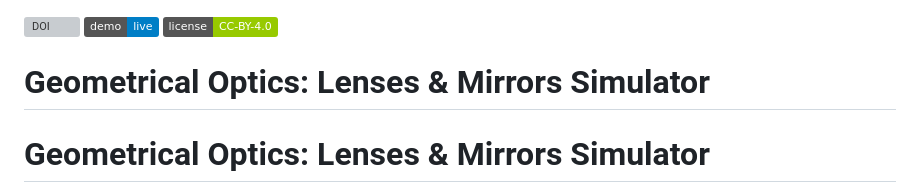
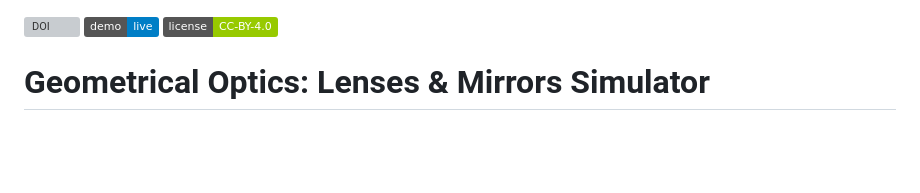
Before and after one commit to eidan83/Geometrical-Optics-Lenses-Mirrors, a Markdown page: README.md, the part around the change. GitHub-like rendering; badges without logos; blank space fills up the shorter version; grey boxes are pictures that could not be loaded.

Commit message:
Fix header formatting in README.md

```diff
--- a/README.md
+++ b/README.md
@@ -2,9 +2,6 @@
 [![DOI](https://zenodo.org/badge/DOI/10.5281/zenodo.18070606.svg)](https://doi.org/10.5281/zenodo.18070606)
 [![GitHub Pages](https://img.shields.io/badge/demo-live-blue)](https://eidan83.github.io/Geometrical-Optics-Lenses-Mirrors/)
 [![License](https://img.shields.io/badge/license-CC--BY--4.0-green)](LICENSE)
-
-# Geometrical Optics: Lenses & Mirrors Simulator
-
 
 #  Geometrical Optics: Lenses & Mirrors Simulator
 
```
